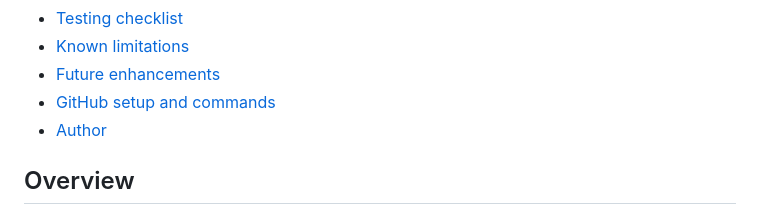
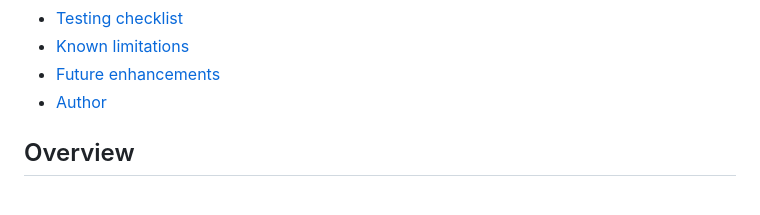
Before and after one commit to a-dinesh-kumar/product-recommendation-system, a Markdown page: README.md, the part around one of its changes. Drawn GitHub-style.

Commit message:
Revise author section and adjust headers
Updated section headers and removed GitHub setup link.

```diff
--- a/README.md
+++ b/README.md
@@ -20,7 +20,6 @@ A semantic product discovery application that finds products similar to a user's
 - [Testing checklist](#testing-checklist)
 - [Known limitations](#known-limitations)
 - [Future enhancements](#future-enhancements)
-- [GitHub setup and commands](#github-setup-and-commands)
 - [Author](#author)
 
 ## Overview
```
Also changed, not shown: other parts of README.md (+2 -2 lines).
